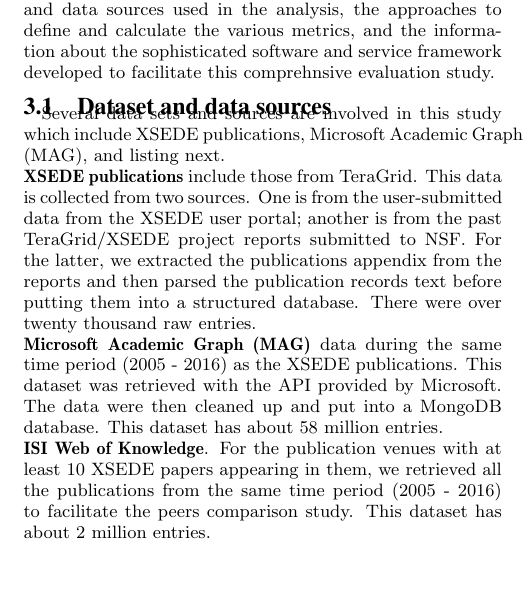
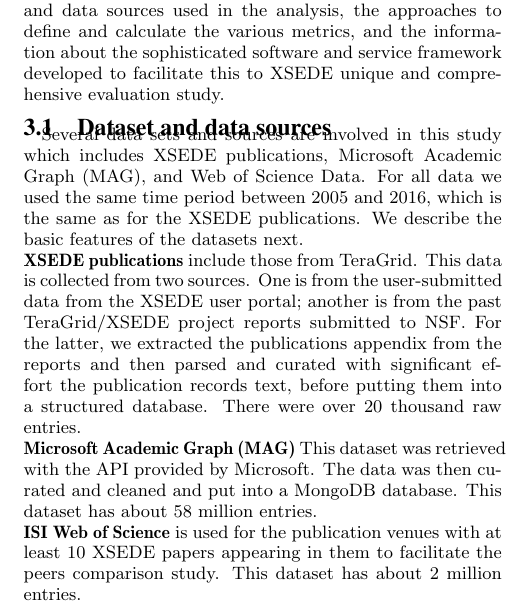
Before and after one commit to cyberaide/paper-impact-pearc18, a LaTeX paper (vonLaszewski-scimp-pearc18.tex): part of one column of page 2 of 8, cut so that both start at the same text, the shorter picture padded with empty space. Compiled offline with pdfLaTeX.

Commit message:
data sources

```diff
--- a/vonLaszewski-scimp-pearc18.tex
+++ b/vonLaszewski-scimp-pearc18.tex
@@ -229,33 +229,34 @@ analysis to evaluate the scientific impact of XSEDE publications. This
 includes the specification of the dataset and data sources used in the
 analysis, the approaches to define and calculate the various metrics,
 and the information about the sophisticated software and service
-framework developed to facilitate this comprehnsive evaluation study.
+framework developed to facilitate this to XSEDE unique and
+comprehensive evaluation study.
 
 \subsection{Dataset and data sources}
 
-Several data sets and sources are involved in this study which include
-XSEDE publications,  Microsoft Academic Graph (MAG), and
-listing next.
+Several data sets and sources are involved in this study which
+includes XSEDE publications, Microsoft Academic Graph (MAG), and Web
+of Science Data. For all data we used the same time period between
+2005 and 2016, which is the same as for the XSEDE publications.  We
+describe the basic features of the datasets next.
 
 \parindent 0pt \textbf{XSEDE publications} include those from
 TeraGrid. This data is collected from two sources. One is from the
 user-submitted data from the XSEDE user portal; another is from the
 past TeraGrid/XSEDE project reports submitted to NSF. For the latter,
 we extracted the publications appendix from the reports and then
-parsed the publication records text before putting them into a
-structured database. There were over twenty thousand raw entries.
+parsed and curated with significant effort the publication records
+text, before putting them into a structured database. There were over
+20 thousand raw entries.
 
-\parindent 0pt \textbf{Microsoft Academic Graph (MAG)} data during the
-same time period (2005 - 2016) as the XSEDE publications. This dataset
-was retrieved with the API provided by Microsoft. The data were then
-cleaned up and put into a MongoDB database. This dataset has about 58
-million entries.
+\parindent 0pt \textbf{Microsoft Academic Graph (MAG)} This dataset
+was retrieved with the API provided by Microsoft. The data was then
+curated and cleaned and put into a MongoDB database. This dataset has
+about 58 million entries.
 
-\parindent 0pt \textbf{ISI Web of Knowledge}. For the publication
-venues with at least 10 XSEDE papers appearing in them, we retrieved
-all the publications from the same time period (2005 - 2016) to
-facilitate the peers comparison study. This dataset has about 2
-million entries.
+\parindent 0pt \textbf{ISI Web of Science} is used for the publication
+venues with at least 10 XSEDE papers appearing in them to facilitate
+the peers comparison study. This dataset has about 2 million entries.
 
 \subsection{Field Weighted Citation Impact Analysis}
 
```
Also changed, not shown: vonLaszewski-scimp-pearc18.pdf.
